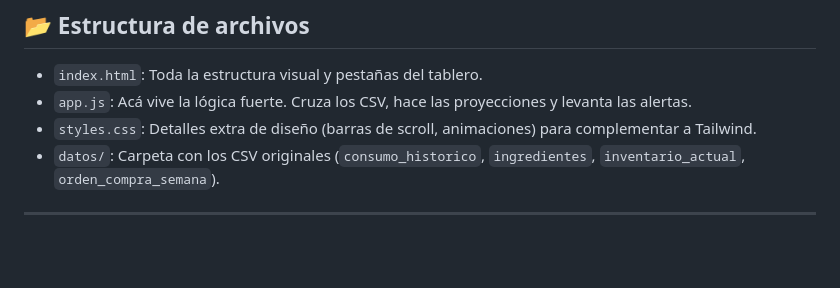
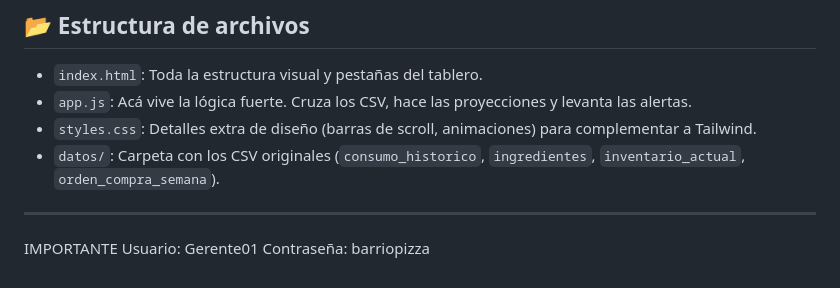
Before and after one commit to ZAlvarado21/Barrio-Pizza-Compras, a Markdown page: README.md, the part around the change. Drawn GitHub-style; blank space fills up the shorter version.

Commit message:
Add user credentials section to README
Added important user credentials to the README.

```diff
--- a/README.md
+++ b/README.md
@@ -39,3 +39,7 @@ Para armar la lógica y darle un toque más apegado a la realidad, tuve que asum
 - `datos/`: Carpeta con los CSV originales (`consumo_historico`, `ingredientes`, `inventario_actual`, `orden_compra_semana`).
 
 ---
+
+IMPORTANTE
+Usuario: Gerente01
+Contraseña: barriopizza
```
